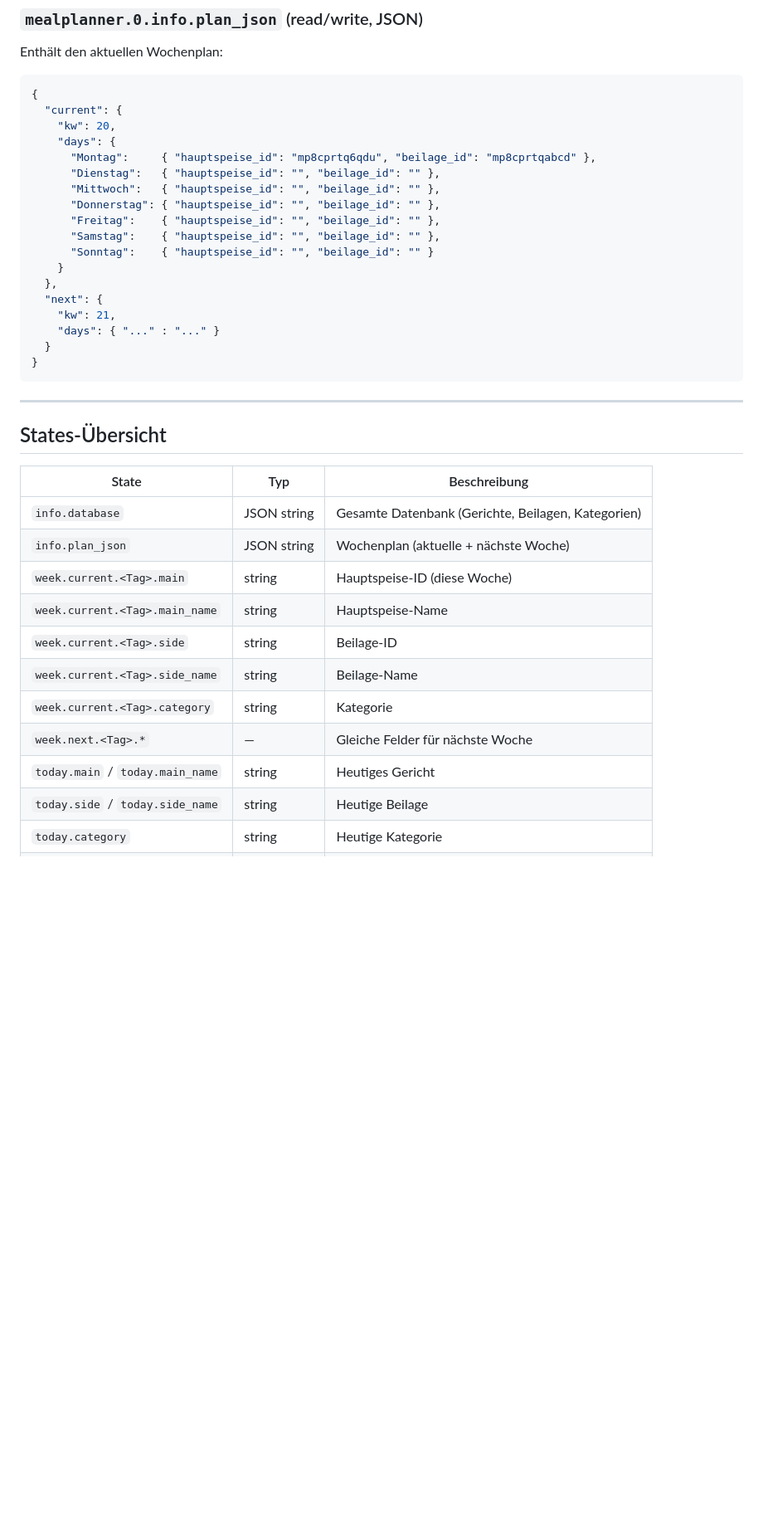
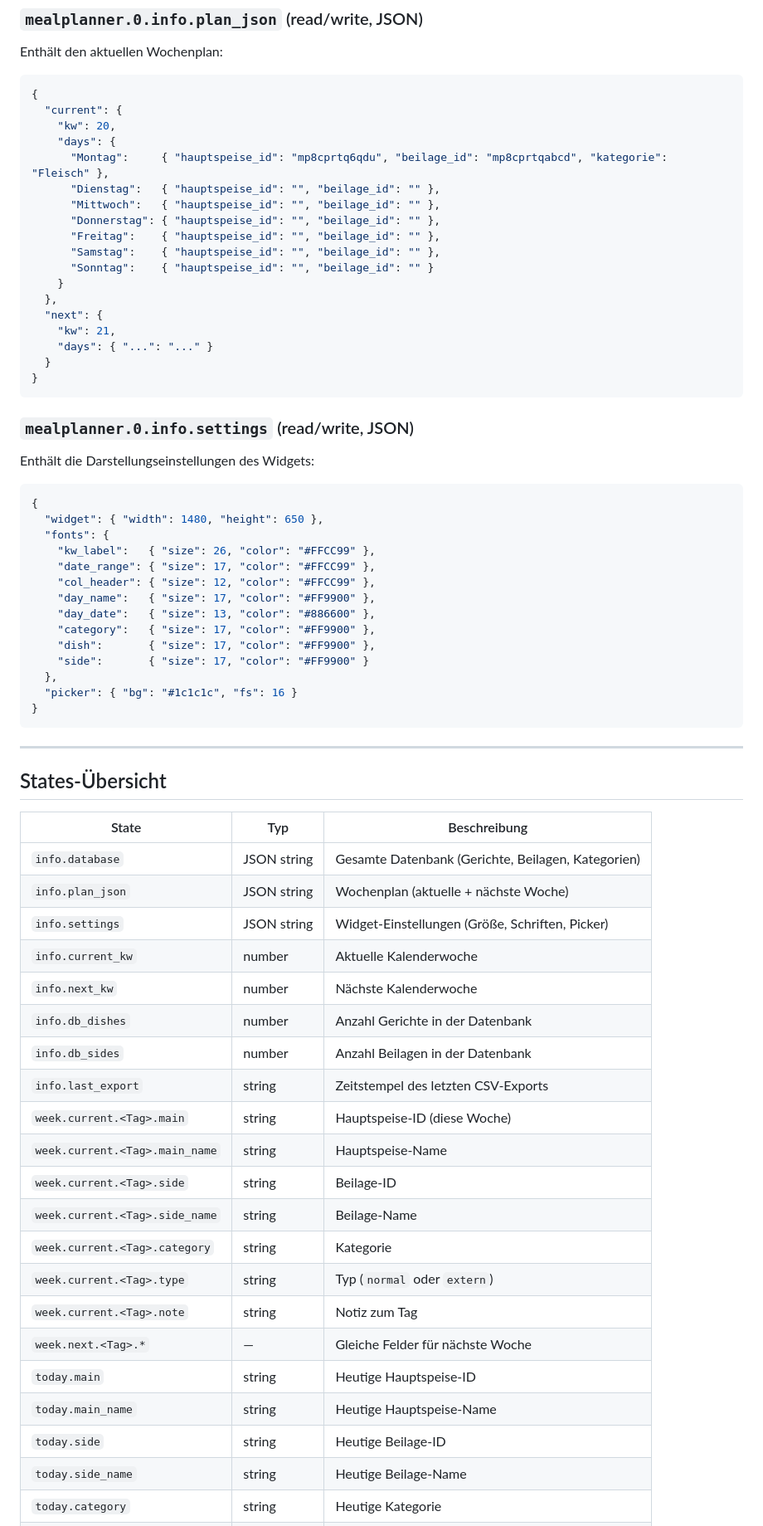
Before and after one commit to halsi/iobroker.mealplanner, a Markdown page: README.md, the part around one of its changes. Shown at 83% size. Drawn GitHub-style; blank space fills up the shorter version.

Commit message:
docs: vollständige README für v1.0.0 (States, Webseiten, mobile.html, Einstellungen)

````diff
--- a/README.md
+++ b/README.md
@@ -38,7 +64,7 @@ Enthält den aktuellen Wochenplan:
   "current": {
     "kw": 20,
     "days": {
-      "Montag":     { "hauptspeise_id": "mp8cprtq6qdu", "beilage_id": "mp8cprtqabcd" },
+      "Montag":     { "hauptspeise_id": "mp8cprtq6qdu", "beilage_id": "mp8cprtqabcd", "kategorie": "Fleisch" },
       "Dienstag":   { "hauptspeise_id": "", "beilage_id": "" },
       "Mittwoch":   { "hauptspeise_id": "", "beilage_id": "" },
       "Donnerstag": { "hauptspeise_id": "", "beilage_id": "" },
@@ -49,8 +75,29 @@ Enthält den aktuellen Wochenplan:
   },
   "next": {
     "kw": 21,
-    "days": { "..." : "..." }
+    "days": { "...": "..." }
   }
+}
+```
+
+### `mealplanner.0.info.settings` (read/write, JSON)
+
+Enthält die Darstellungseinstellungen des Widgets:
+
+```json
+{
+  "widget": { "width": 1480, "height": 650 },
+  "fonts": {
+    "kw_label":   { "size": 26, "color": "#FFCC99" },
+    "date_range": { "size": 17, "color": "#FFCC99" },
+    "col_header": { "size": 12, "color": "#FFCC99" },
+    "day_name":   { "size": 17, "color": "#FF9900" },
+    "day_date":   { "size": 13, "color": "#886600" },
+    "category":   { "size": 17, "color": "#FF9900" },
+    "dish":       { "size": 17, "color": "#FF9900" },
+    "side":       { "size": 17, "color": "#FF9900" }
+  },
+  "picker": { "bg": "#1c1c1c", "fs": 16 }
 }
 ```
 
@@ -62,12 +109,22 @@ Enthält den aktuellen Wochenplan:
 |-------|-----|--------------|
 | `info.database` | JSON string | Gesamte Datenbank (Gerichte, Beilagen, Kategorien) |
 | `info.plan_json` | JSON string | Wochenplan (aktuelle + nächste Woche) |
+| `info.settings` | JSON string | Widget-Einstellungen (Größe, Schriften, Picker) |
+| `info.current_kw` | number | Aktuelle Kalenderwoche |
+| `info.next_kw` | number | Nächste Kalenderwoche |
+| `info.db_dishes` | number | Anzahl Gerichte in der Datenbank |
+| `info.db_sides` | number | Anzahl Beilagen in der Datenbank |
+| `info.last_export` | string | Zeitstempel des letzten CSV-Exports |
 | `week.current.<Tag>.main` | string | Hauptspeise-ID (diese Woche) |
 | `week.current.<Tag>.main_name` | string | Hauptspeise-Name |
 | `week.current.<Tag>.side` | string | Beilage-ID |
 | `week.current.<Tag>.side_name` | string | Beilage-Name |
 | `week.current.<Tag>.category` | string | Kategorie |
+| `week.current.<Tag>.type` | string | Typ (`normal` oder `extern`) |
+| `week.current.<Tag>.note` | string | Notiz zum Tag |
 | `week.next.<Tag>.*` | — | Gleiche Felder für nächste Woche |
-| `today.main` / `today.main_name` | string | Heutiges Gericht |
-| `today.side` / `today.side_name` | string | Heutige Beilage |
+| `today.main` | string | Heutige Hauptspeise-ID |
+| `today.main_name` | string | Heutige Hauptspeise-Name |
+| `today.side` | string | Heutige Beilage-ID |
+| `today.side_name` | string | Heutige Beilage-Name |
 | `today.category` | string | Heutige Kategorie |
````
Also changed, not shown: other parts of README.md (+46 -20 lines).
